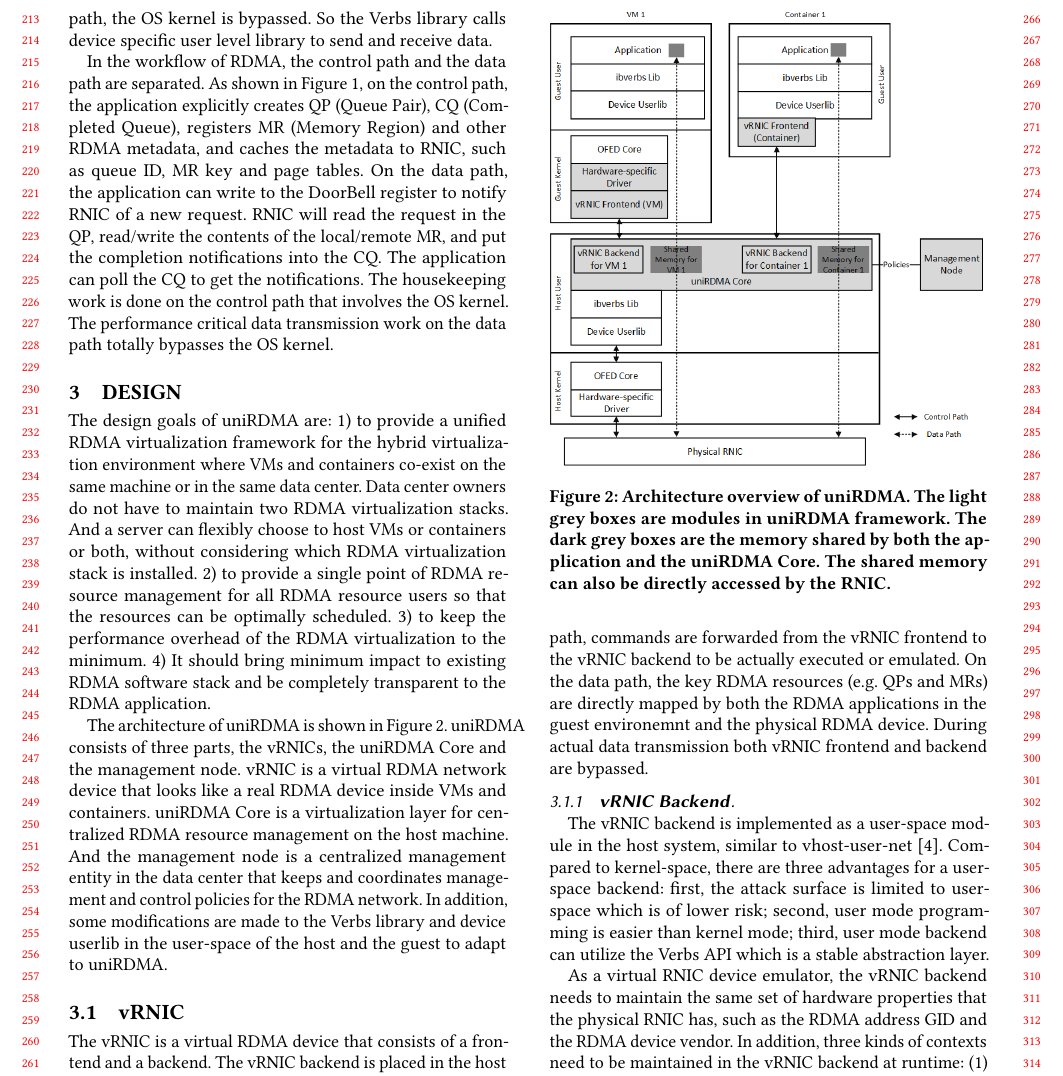
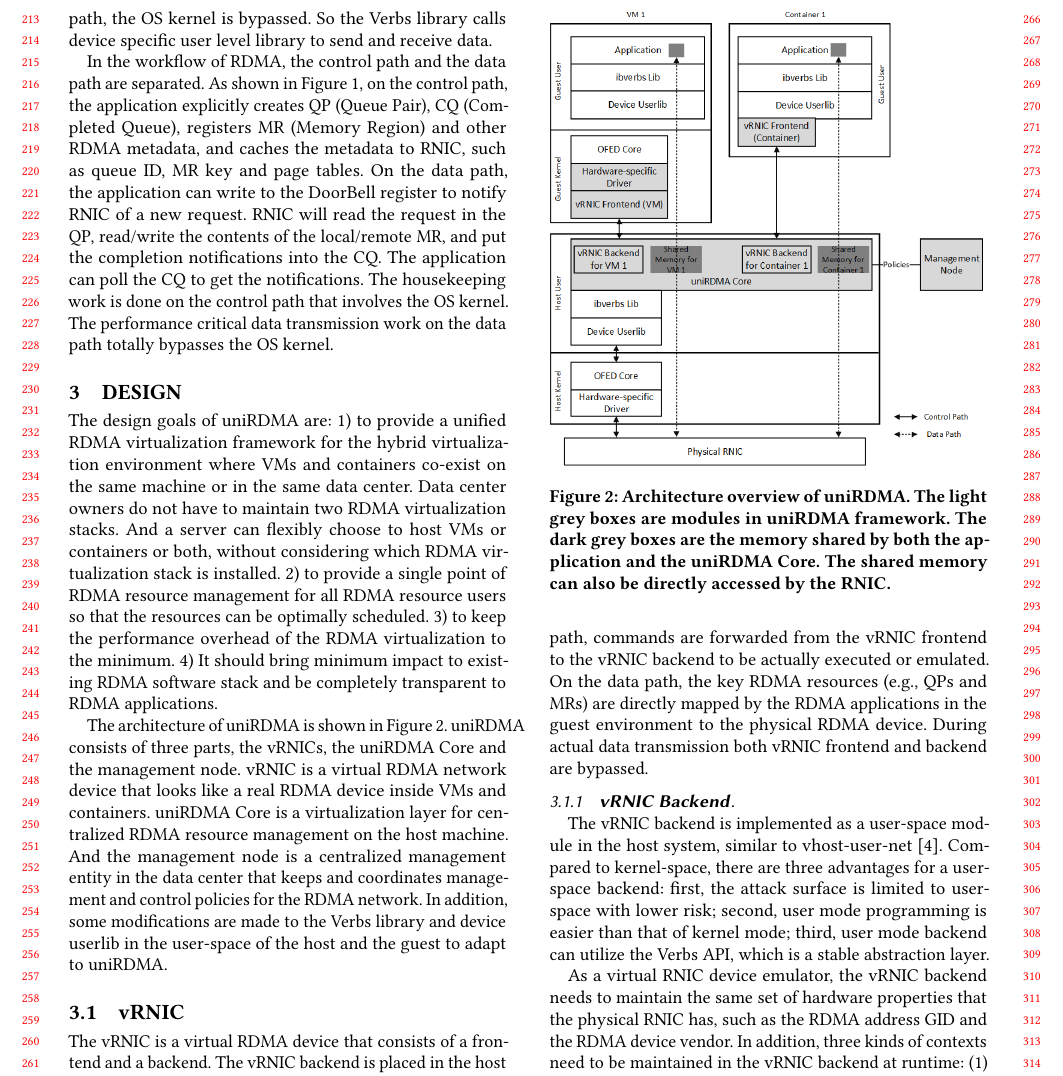
Before and after one commit to FudanPPI/vrdma, a LaTeX paper (URN-paper.tex, which reads Design.tex): part of page 3 of 12, cut so that both start at the same text. Compiled offline with pdfLaTeX.

Commit message:
design-3.1.1

```diff
--- a/Design.tex
+++ b/Design.tex
@@ -4,7 +4,7 @@ The design goals of \sys are:
 1) to provide a unified RDMA virtualization framework for the hybrid virtualization environment where VMs and containers co-exist on the same machine or in the same data center. Data center owners do not have to maintain two RDMA virtualization stacks. And a server can flexibly choose to host VMs or containers or both, without considering which RDMA virtualization stack is installed.
 2) to provide a single point of RDMA resource management for all RDMA resource users so that the resources can be optimally scheduled.
 3) to keep the performance overhead of the RDMA virtualization to the minimum.
-4) It should bring minimum impact to existing RDMA software stack and be completely transparent to the RDMA application.
+4) It should bring minimum impact to existing RDMA software stack and be completely transparent to RDMA applications.
 
 \begin{figure}[!ht]
 	\centering
@@ -21,14 +21,14 @@ In addition, some modifications are made to the Verbs library and device userlib
 
 The vRNIC is a virtual RDMA device that consists of a frontend and a backend. The vRNIC backend is placed in the host space and emulates the behavior of an RDMA device. The vRNIC frontend is placed in the guest space that exposes RDMA device interfaces to the upper device drivers.
 On the control path, commands are forwarded from the vRNIC frontend to the vRNIC backend to be actually executed or emulated.
-On the data path, the key RDMA resources (e.g. QPs and MRs) are directly mapped by both the RDMA applications in the guest environemnt and the physical RDMA device. During actual data transmission both vRNIC frontend and backend are bypassed.
+On the data path, the key RDMA resources (e.g., QPs and MRs) are directly mapped by the RDMA applications in the guest environment to the physical RDMA device. During actual data transmission both vRNIC frontend and backend are bypassed.
 
 \subsubsection{\textbf{vRNIC Backend}}
 \
 \noindent
 
 %\newline
-The vRNIC backend is implemented as a user-space module in the host system, similar to vhost-user-net~\cite{vhost-user-net}. Compared to kernel-space, there are three advantages for a user-space backend: first, the attack surface is limited to user-space which is of lower risk; second, user mode programming is easier than kernel mode; third, user mode backend can utilize the Verbs API which is a stable abstraction layer.
+The vRNIC backend is implemented as a user-space module in the host system, similar to vhost-user-net~\cite{vhost-user-net}. Compared to kernel-space, there are three advantages for a user-space backend: first, the attack surface is limited to user-space with lower risk; second, user mode programming is easier than that of kernel mode; third, user mode backend can utilize the Verbs API, which is a stable abstraction layer.
 
 % vRNIC作为一个虚拟RDMA设备，vRNIC后端需要维护关于RDMA网卡的硬件属性，与物理RDMA网卡对应，例如RDMA地址vGID，RDMA设备类型等。此外，在vRNIC的运行过程中，vRNIC后端中需要维护三方面的上下文：
 % 1，来自guest的虚拟RDMA上下文信息，主要记录了虚拟RDMA资源的信息；
```
